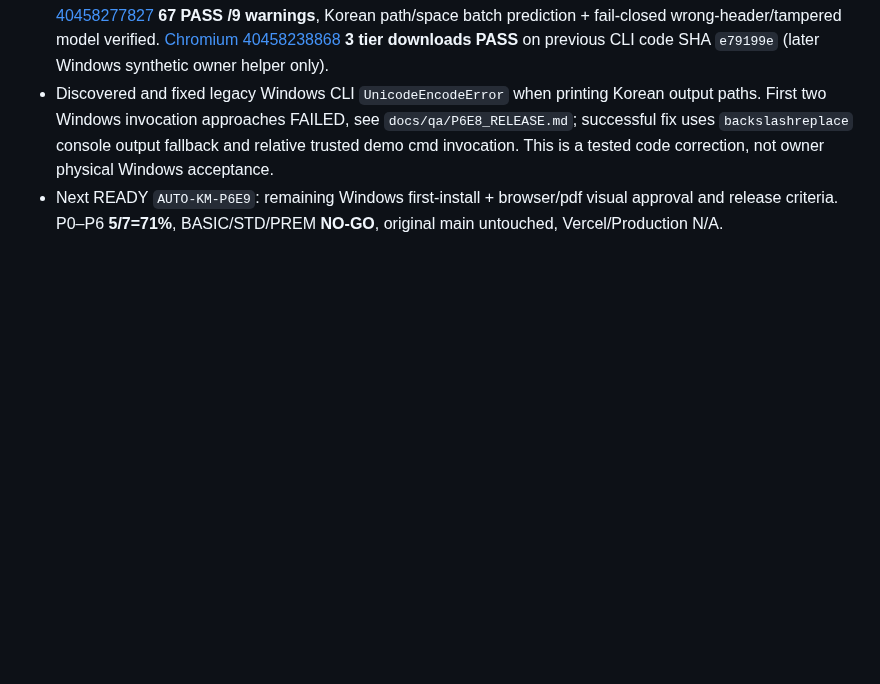
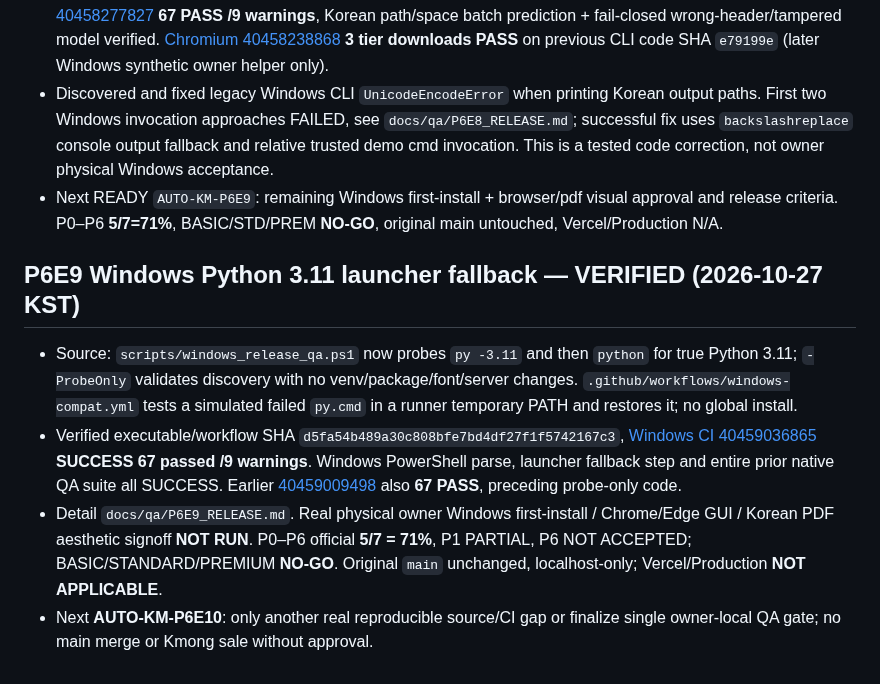
Before and after one commit to hibi89/AI_AutoML_Analyst, a Markdown page: STATUS.md, the part around the change. Drawn GitHub-style; blank space fills up the shorter version.

Commit message:
docs: reconcile STATUS with verified Windows launcher fallback CI

```diff
--- a/STATUS.md
+++ b/STATUS.md
@@ -149,3 +149,10 @@ Native Windows cmd Unicode-path QA added on feature/kmong-v1, first runs failed
 - Latest tested application SHA `45c6272b2007cc41130ae6cf85ba48998146de6a`: [Linux Actions 40458277791](https://github.com/hibi89/AI_AutoML_Analyst/actions/runs/40458277791) **125 PASS /2 Windows-only SKIP /41 warnings**, synthetic tier PDFs BASIC 6/STD 9/PREM 11 pages; [Windows 40458277827](https://github.com/hibi89/AI_AutoML_Analyst/actions/runs/40458277827) **67 PASS /9 warnings**, Korean path/space batch prediction + fail-closed wrong-header/tampered model verified. [Chromium 40458238868](https://github.com/hibi89/AI_AutoML_Analyst/actions/runs/40458238868) **3 tier downloads PASS** on previous CLI code SHA `e79199e` (later Windows synthetic owner helper only).
 - Discovered and fixed legacy Windows CLI `UnicodeEncodeError` when printing Korean output paths. First two Windows invocation approaches FAILED, see `docs/qa/P6E8_RELEASE.md`; successful fix uses `backslashreplace` console output fallback and relative trusted demo cmd invocation. This is a tested code correction, not owner physical Windows acceptance.
 - Next READY `AUTO-KM-P6E9`: remaining Windows first-install + browser/pdf visual approval and release criteria. P0–P6 **5/7=71%**, BASIC/STD/PREM **NO-GO**, original main untouched, Vercel/Production N/A.
+
+
+## P6E9 Windows Python 3.11 launcher fallback — VERIFIED (2026-10-27 KST)
+- Source: `scripts/windows_release_qa.ps1` now probes `py -3.11` and then `python` for true Python 3.11; `-ProbeOnly` validates discovery with no venv/package/font/server changes. `.github/workflows/windows-compat.yml` tests a simulated failed `py.cmd` in a runner temporary PATH and restores it; no global install.
+- Verified executable/workflow SHA `d5fa54b489a30c808bfe7bd4df27f1f5742167c3`, [Windows CI 40459036865](https://github.com/hibi89/AI_AutoML_Analyst/actions/runs/40459036865) **SUCCESS 67 passed /9 warnings**. Windows PowerShell parse, launcher fallback step and entire prior native QA suite all SUCCESS. Earlier [40459009498](https://github.com/hibi89/AI_AutoML_Analyst/actions/runs/40459009498) also **67 PASS**, preceding probe-only code.
+- Detail `docs/qa/P6E9_RELEASE.md`. Real physical owner Windows first-install / Chrome/Edge GUI / Korean PDF aesthetic signoff **NOT RUN**. P0–P6 official **5/7 = 71%**, P1 PARTIAL, P6 NOT ACCEPTED; BASIC/STANDARD/PREMIUM **NO-GO**. Original `main` unchanged, localhost-only; Vercel/Production **NOT APPLICABLE**.
+- Next **AUTO-KM-P6E10**: only another real reproducible source/CI gap or finalize single owner-local QA gate; no main merge or Kmong sale without approval.
```
